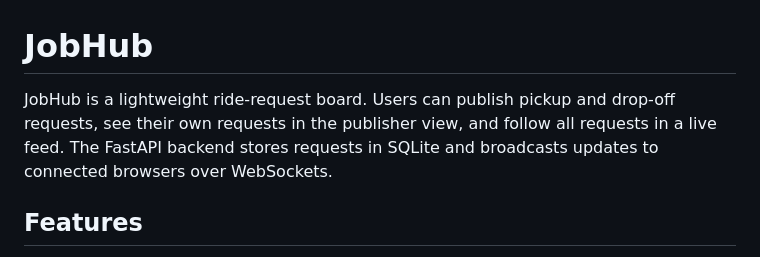
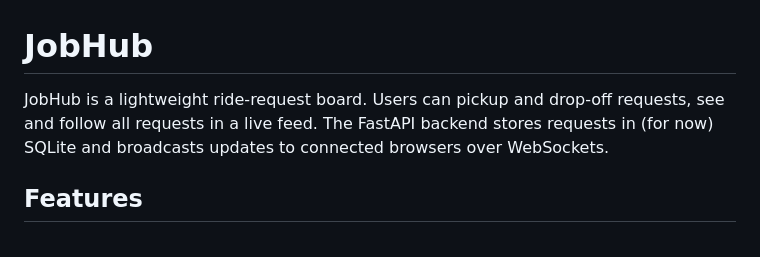
Before and after one commit to sevard/jobhub, a Markdown page: README.md, the part around the change. Drawn GitHub-style.

Commit message:
Revise JobHub description in README.md
Updated project description for clarity and added details about WebSocket functionality.

```diff
--- a/README.md
+++ b/README.md
@@ -1,8 +1,8 @@
 # JobHub
 
-JobHub is a lightweight ride-request board. Users can publish pickup and
-drop-off requests, see their own requests in the publisher view, and follow all
-requests in a live feed. The FastAPI backend stores requests in SQLite and
+JobHub is a lightweight ride-request board. Users can pickup and
+drop-off requests, see and follow all requests in a live feed.
+The FastAPI backend stores requests in (for now) SQLite and
 broadcasts updates to connected browsers over WebSockets.
 
 ## Features
```
